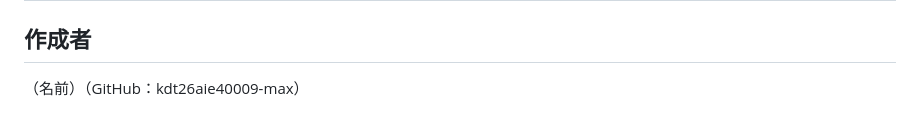
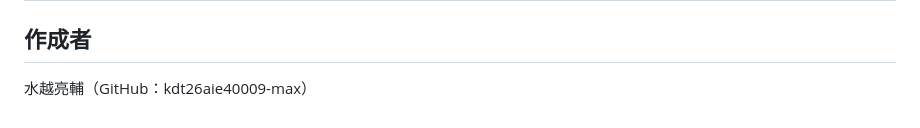
Before and after one commit to kdt26aie40009-max/restaurant-order, a Markdown page: README.md, the part around the change. GitHub-like rendering.

Commit message:
README に作成者名を記入
Co-Authored-By: Claude Opus 5.5 <noreply@anthropic.com>

```diff
--- a/README.md
+++ b/README.md
@@ -224,4 +224,4 @@ localStorage には次の 2 つのキーで保存します。開発者ツール
 
 ## 作成者
 
-（名前）（GitHub：kdt26aie40009-max）
+水越亮輔（GitHub：kdt26aie40009-max）
```
